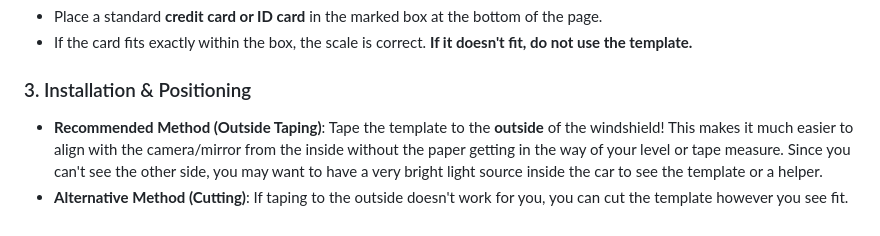
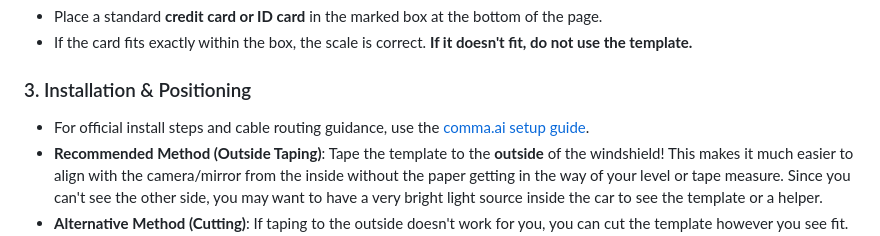
Before and after one commit to ophwug/mount-install-templates, a Markdown page: README.md, the part around the change. Drawn GitHub-style.

Commit message:
Add comma setup guide link to README

```diff
--- a/README.md
+++ b/README.md
@@ -92,6 +92,7 @@ This project generates PDF mount installation templates to help mount comma hard
 *   If the card fits exactly within the box, the scale is correct. **If it doesn't fit, do not use the template.**
 
 ### 3. Installation & Positioning
+*   For official install steps and cable routing guidance, use the [comma.ai setup guide](https://comma.ai/setup).
 *   **Recommended Method (Outside Taping)**: Tape the template to the **outside** of the windshield! This makes it much easier to align with the camera/mirror from the inside without the paper getting in the way of your level or tape measure. Since you can't see the other side, you may want to have a very bright light source inside the car to see the template or a helper.
 *   **Alternative Method (Cutting)**: If taping to the outside doesn't work for you, you can cut the template however you see fit. Usually, cutting around the mount footprint and leaving the clearance arcs intact is best.
 *   **Clearance Zone**: The red dashed arcs indicate the required clearance from the **top of the mount** to the **vehicle's original camera housing**.
```
